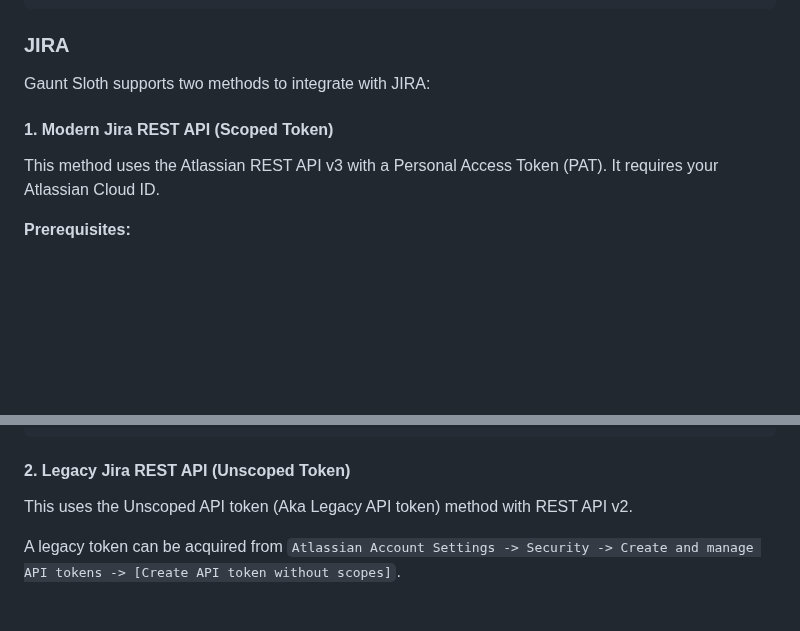
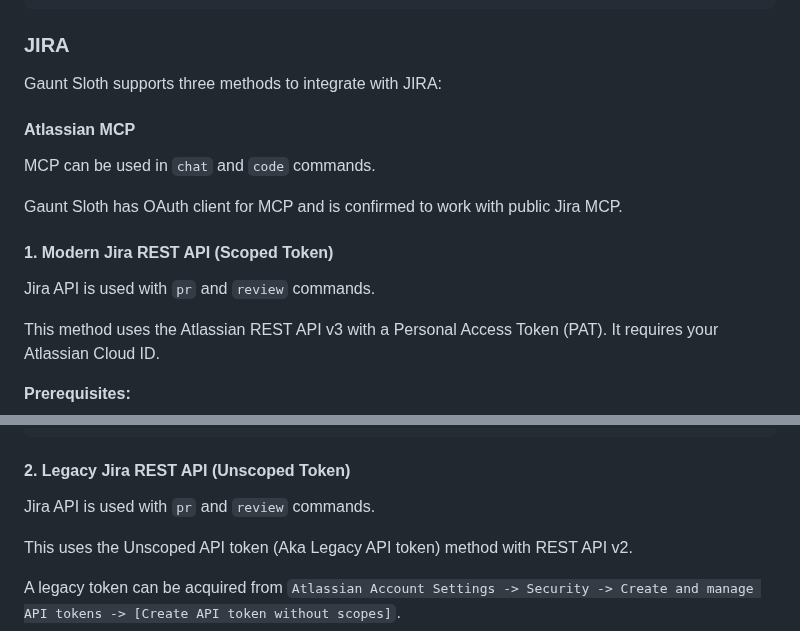
Before and after one commit to andruhon/gaunt-sloth-assistant, a Markdown page: docs/CONFIGURATION.md, 2 parts joined by grey strips. Rendered like a GitHub page; blank space fills up the shorter version.

Commit message:
update notes about jira

```diff
--- a/docs/CONFIGURATION.md
+++ b/docs/CONFIGURATION.md
@@ -482,9 +482,17 @@ To set GitHub as your default requirements provider, add this to your configurat
 
 ### JIRA
 
-Gaunt Sloth supports two methods to integrate with JIRA:
+Gaunt Sloth supports three methods to integrate with JIRA:
+
+#### Atlassian MCP
+
+MCP can be used in `chat` and `code` commands.
+
+Gaunt Sloth has OAuth client for MCP and is confirmed to work with public Jira MCP.
 
 #### 1. Modern Jira REST API (Scoped Token)
+
+Jira API is used with `pr` and `review` commands.
 
 This method uses the Atlassian REST API v3 with a Personal Access Token (PAT). It requires your Atlassian Cloud ID.
 
@@ -561,6 +569,8 @@ export async function configure() {
 
 #### 2. Legacy Jira REST API (Unscoped Token)
 
+Jira API is used with `pr` and `review` commands.
+
 This uses the Unscoped API token (Aka Legacy API token) method with REST API v2.
 
 A legacy token can be acquired from `Atlassian Account Settings -> Security -> Create and manage API tokens -> [Create API token without scopes]`.
```
